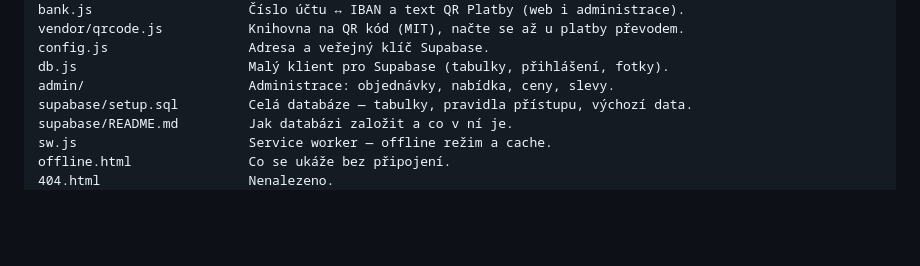
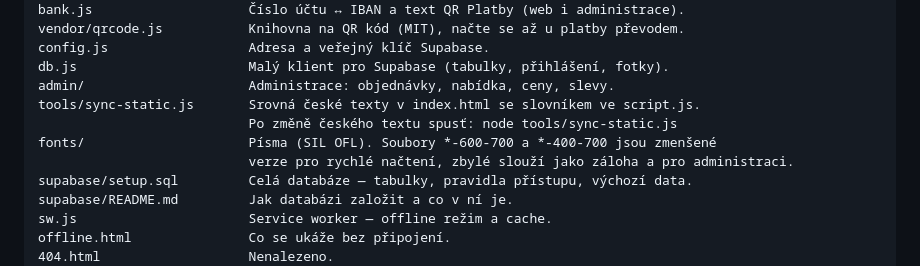
Before and after one commit to vaseksinkule-svg/teaseyou, a Markdown page: README.md, the part around the change. GitHub-like rendering; blank space fills up the shorter version.

Commit message:
CHANGELOG a README: průchod webem, tools/sync-static.js, zmenšená písma
Co-Authored-By: Claude Fable 5.2 <noreply@anthropic.com>
Claude-Session: https://claude.ai/code/session_015SNt3xtFVyHTVD4atTPgZv

```diff
--- a/README.md
+++ b/README.md
@@ -99,6 +99,10 @@ vendor/qrcode.js           Knihovna na QR kód (MIT), načte se až u platby př
 config.js                  Adresa a veřejný klíč Supabase.
 db.js                      Malý klient pro Supabase (tabulky, přihlášení, fotky).
 admin/                     Administrace: objednávky, nabídka, ceny, slevy.
+tools/sync-static.js       Srovná české texty v index.html se slovníkem ve script.js.
+                           Po změně českého textu spusť: node tools/sync-static.js
+fonts/                     Písma (SIL OFL). Soubory *-600-700 a *-400-700 jsou zmenšené
+                           verze pro rychlé načtení, zbylé slouží jako záloha a pro administraci.
 supabase/setup.sql         Celá databáze — tabulky, pravidla přístupu, výchozí data.
 supabase/README.md         Jak databázi založit a co v ní je.
 sw.js                      Service worker — offline režim a cache.
```
Also changed, not shown: CHANGELOG.md (+31 -0 lines).
